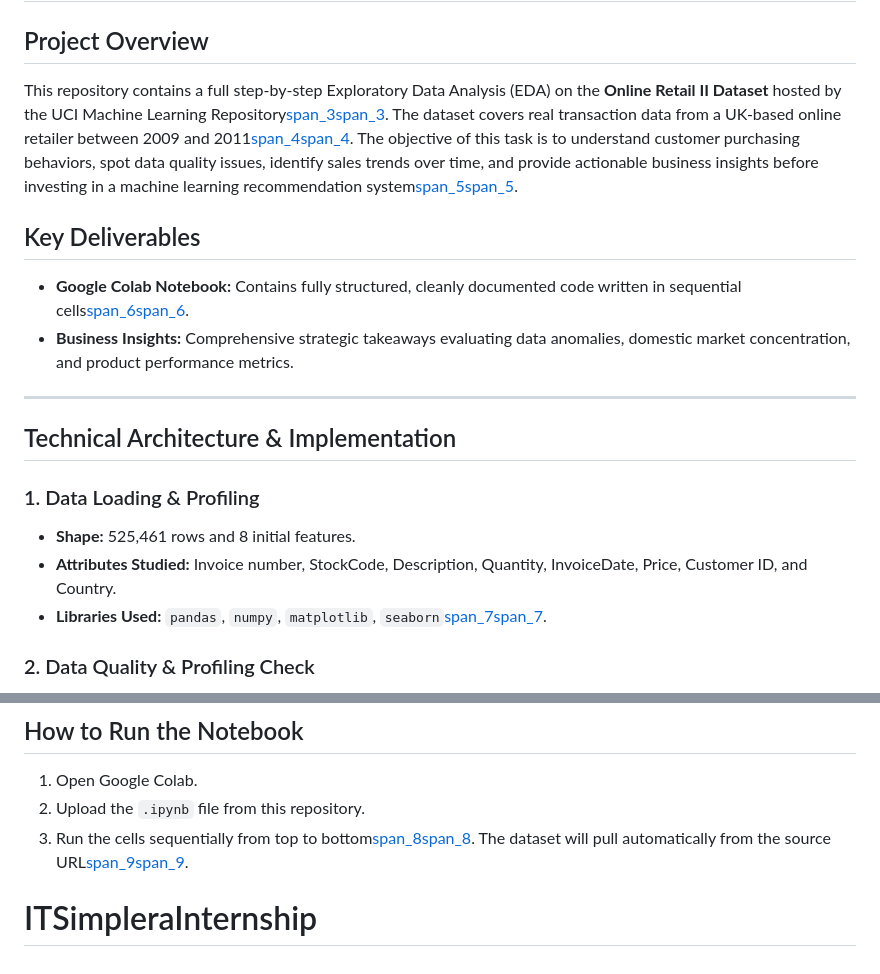
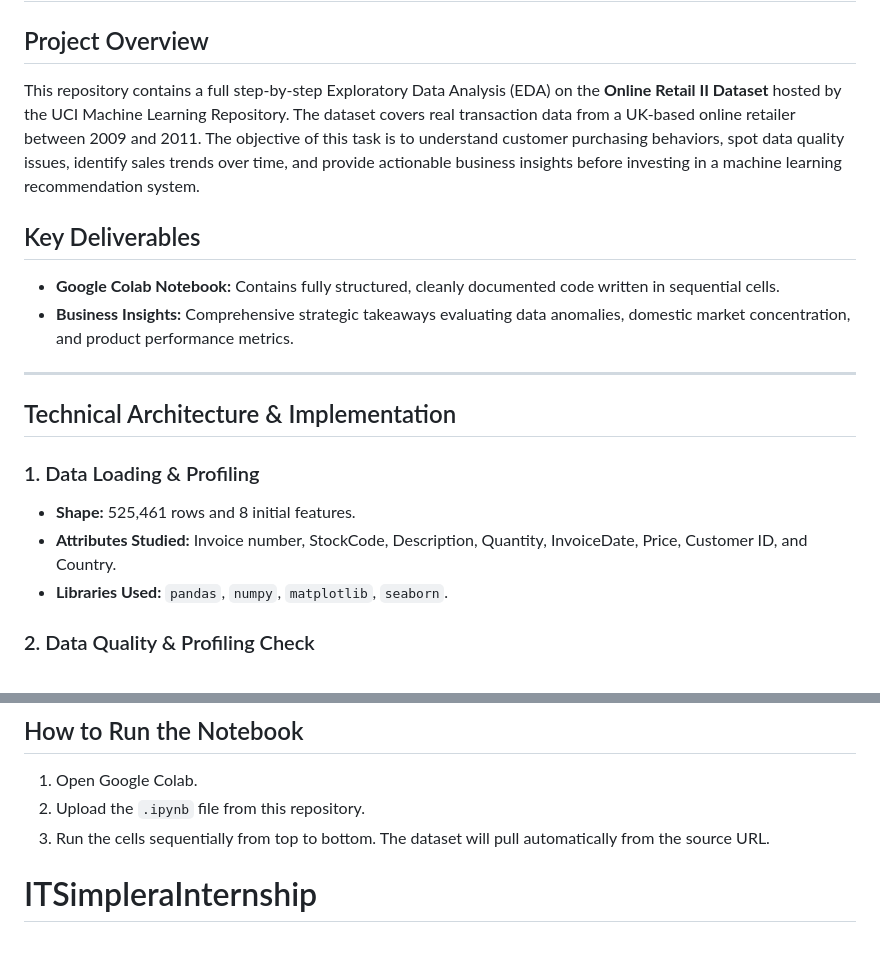
Before and after one commit to Hasan-zaman999/ITSimpleraInternship, a Markdown page: README.md, 2 parts joined by grey strips. Drawn GitHub-style.

```diff
--- a/README.md
+++ b/README.md
@@ -1,10 +1,10 @@
 # Online Retail II - Exploratory Data Analysis (EDA)
 
 ## Project Overview
-This repository contains a full step-by-step Exploratory Data Analysis (EDA) on the **Online Retail II Dataset** hosted by the UCI Machine Learning Repository[span_3](start_span)[span_3](end_span). The dataset covers real transaction data from a UK-based online retailer between 2009 and 2011[span_4](start_span)[span_4](end_span). The objective of this task is to understand customer purchasing behaviors, spot data quality issues, identify sales trends over time, and provide actionable business insights before investing in a machine learning recommendation system[span_5](start_span)[span_5](end_span).
+This repository contains a full step-by-step Exploratory Data Analysis (EDA) on the **Online Retail II Dataset** hosted by the UCI Machine Learning Repository. The dataset covers real transaction data from a UK-based online retailer between 2009 and 2011. The objective of this task is to understand customer purchasing behaviors, spot data quality issues, identify sales trends over time, and provide actionable business insights before investing in a machine learning recommendation system.
 
 ## Key Deliverables
-* **Google Colab Notebook:** Contains fully structured, cleanly documented code written in sequential cells[span_6](start_span)[span_6](end_span).
+* **Google Colab Notebook:** Contains fully structured, cleanly documented code written in sequential cells.
 * **Business Insights:** Comprehensive strategic takeaways evaluating data anomalies, domestic market concentration, and product performance metrics.
 
 ---
@@ -14,7 +14,7 @@ This repository contains a full step-by-step Exploratory Data Analysis (EDA) on
 ### 1. Data Loading & Profiling
 * **Shape:** 525,461 rows and 8 initial features.
 * **Attributes Studied:** Invoice number, StockCode, Description, Quantity, InvoiceDate, Price, Customer ID, and Country.
-* **Libraries Used:** `pandas`, `numpy`, `matplotlib`, `seaborn`[span_7](start_span)[span_7](end_span).
+* **Libraries Used:** `pandas`, `numpy`, `matplotlib`, `seaborn`.
 
 ### 2. Data Quality & Profiling Check
 * **Missing Values:** Identified major gaps in `Customer ID` (20.54% missing rows) and minor gaps in `Description` (0.56% missing rows).
@@ -42,5 +42,5 @@ This repository contains a full step-by-step Exploratory Data Analysis (EDA) on
 ## How to Run the Notebook
 1. Open Google Colab.
 2. Upload the `.ipynb` file from this repository.
-3. Run the cells sequentially from top to bottom[span_8](start_span)[span_8](end_span). The dataset will pull automatically from the source URL[span_9](start_span)[span_9](end_span).
+3. Run the cells sequentially from top to bottom. The dataset will pull automatically from the source URL.
 # ITSimpleraInternship
```
